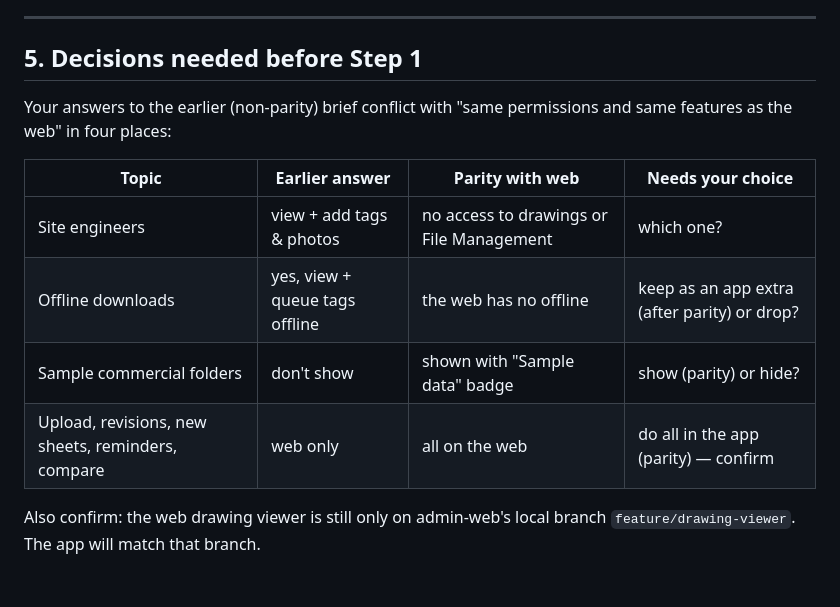
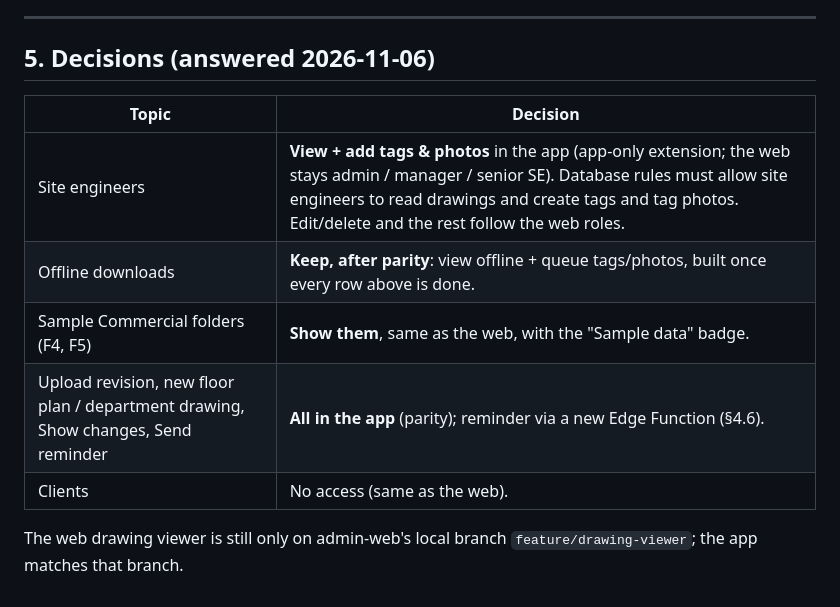
Before and after one commit to teamhandsonapp/site-engineer-app, a Markdown page: docs/mobile-drawings-parity.md, the part around the change. Rendered like a GitHub page.

Commit message:
Docs: record drawing parity decisions (SE tagging, offline later, sample folders, all features in app)
Co-Authored-By: Claude Opus 5.5 <noreply@anthropic.com>

```diff
--- a/docs/mobile-drawings-parity.md
+++ b/docs/mobile-drawings-parity.md
@@ -207,17 +207,15 @@ only; *adapted* = can't work identically on a phone, equivalent described
 
 ---
 
-## 5. Decisions needed before Step 1
+## 5. Decisions (answered 2026-11-06)
 
-Your answers to the earlier (non-parity) brief conflict with "same
-permissions and same features as the web" in four places:
+| Topic | Decision |
+|---|---|
+| Site engineers | **View + add tags & photos** in the app (app-only extension; the web stays admin / manager / senior SE). Database rules must allow site engineers to read drawings and create tags and tag photos. Edit/delete and the rest follow the web roles. |
+| Offline downloads | **Keep, after parity**: view offline + queue tags/photos, built once every row above is done. |
+| Sample Commercial folders (F4, F5) | **Show them**, same as the web, with the "Sample data" badge. |
+| Upload revision, new floor plan / department drawing, Show changes, Send reminder | **All in the app** (parity); reminder via a new Edge Function (§4.6). |
+| Clients | No access (same as the web). |
 
-| Topic | Earlier answer | Parity with web | Needs your choice |
-|---|---|---|---|
-| Site engineers | view + add tags & photos | no access to drawings or File Management | which one? |
-| Offline downloads | yes, view + queue tags offline | the web has no offline | keep as an app extra (after parity) or drop? |
-| Sample commercial folders | don't show | shown with "Sample data" badge | show (parity) or hide? |
-| Upload, revisions, new sheets, reminders, compare | web only | all on the web | do all in the app (parity) — confirm |
-
-Also confirm: the web drawing viewer is still only on admin-web's local
-branch `feature/drawing-viewer`. The app will match that branch.
+The web drawing viewer is still only on admin-web's local branch
+`feature/drawing-viewer`; the app matches that branch.
```
